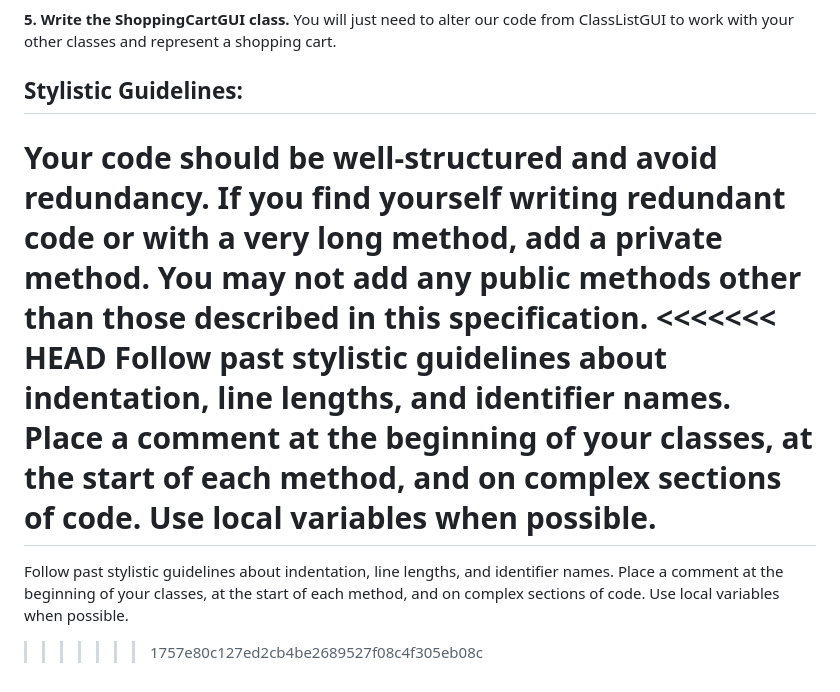
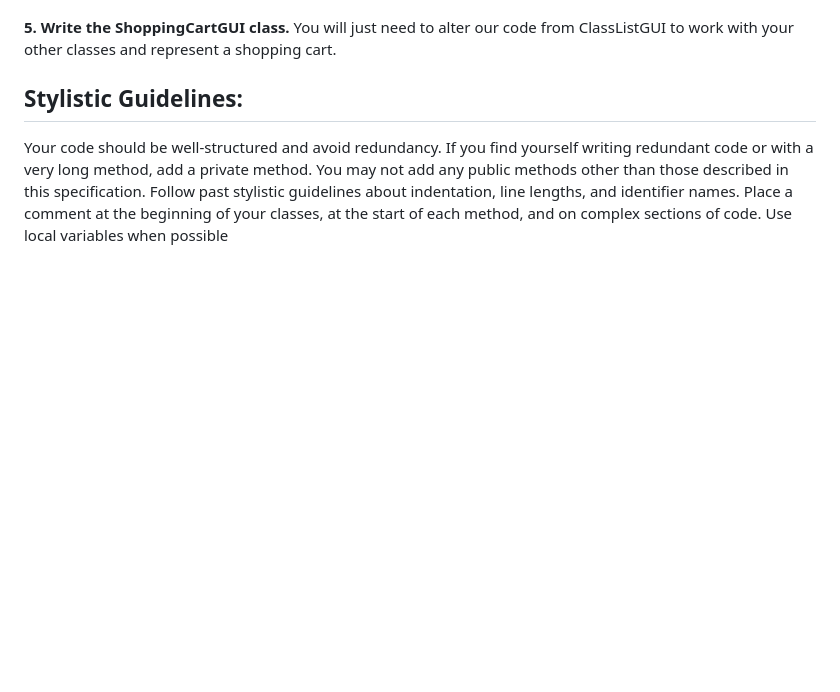
Before and after one commit to nathan-willett/Group-Z, a Markdown page: README.md, the part around the change. Rendered like a GitHub page; blank space fills up the shorter version.

```diff
--- a/README.md
+++ b/README.md
@@ -121,9 +121,4 @@ program in the following order:
 
 ## Stylistic Guidelines:
 Your code should be well-structured and avoid redundancy. If you find yourself writing redundant code or with a very long method, add a private method. You may not add any public methods other than those described in this specification.
-<<<<<<< HEAD
-Follow past stylistic guidelines about indentation, line lengths, and identifier names. Place a comment at the beginning of your classes, at the start of each method, and on complex sections of code. Use local variables when possible.
-=======
-
-Follow past stylistic guidelines about indentation, line lengths, and identifier names. Place a comment at the beginning of your classes, at the start of each method, and on complex sections of code. Use local variables when possible.
->>>>>>> 1757e80c127ed2cb4be2689527f08c4f305eb08c
+Follow past stylistic guidelines about indentation, line lengths, and identifier names. Place a comment at the beginning of your classes, at the start of each method, and on complex sections of code. Use local variables when possible
```
